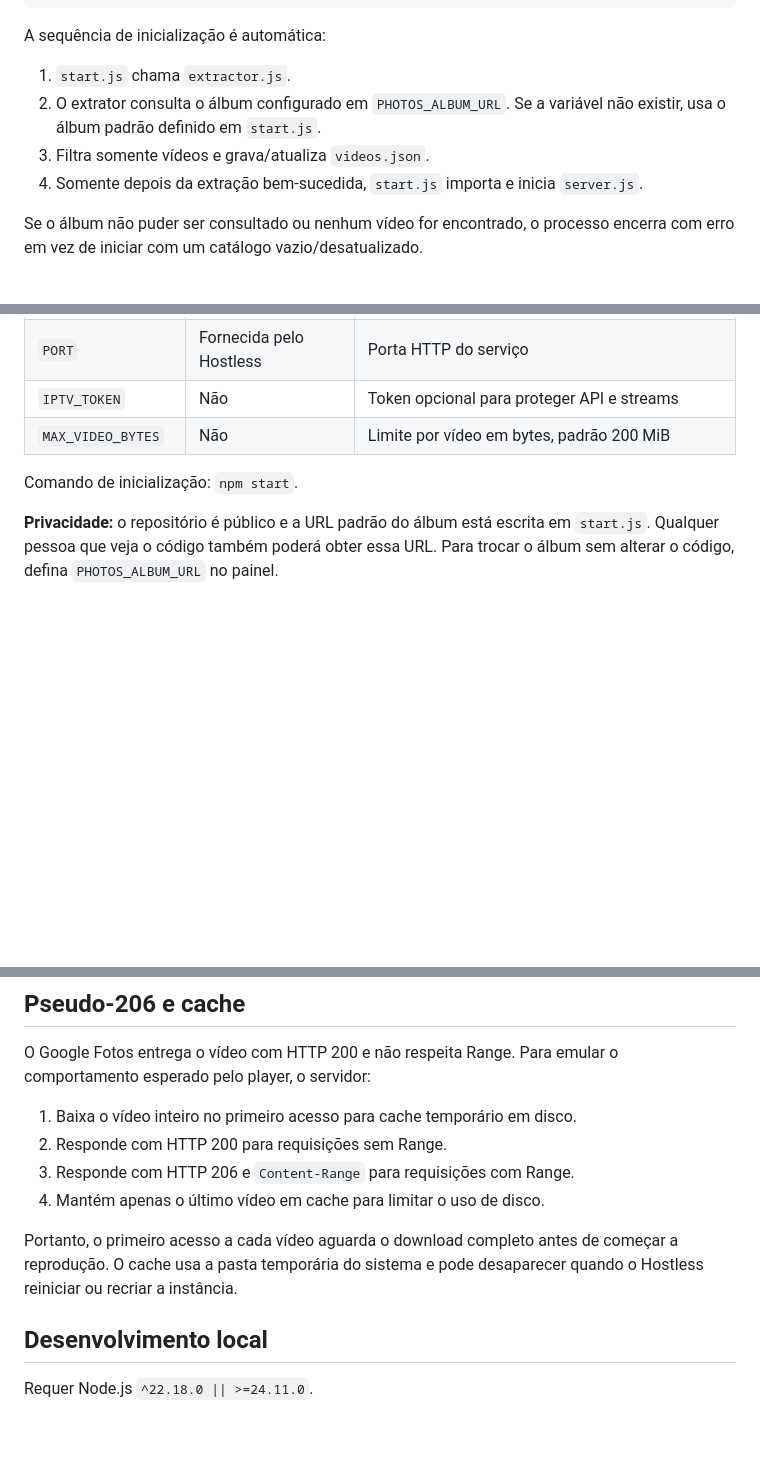
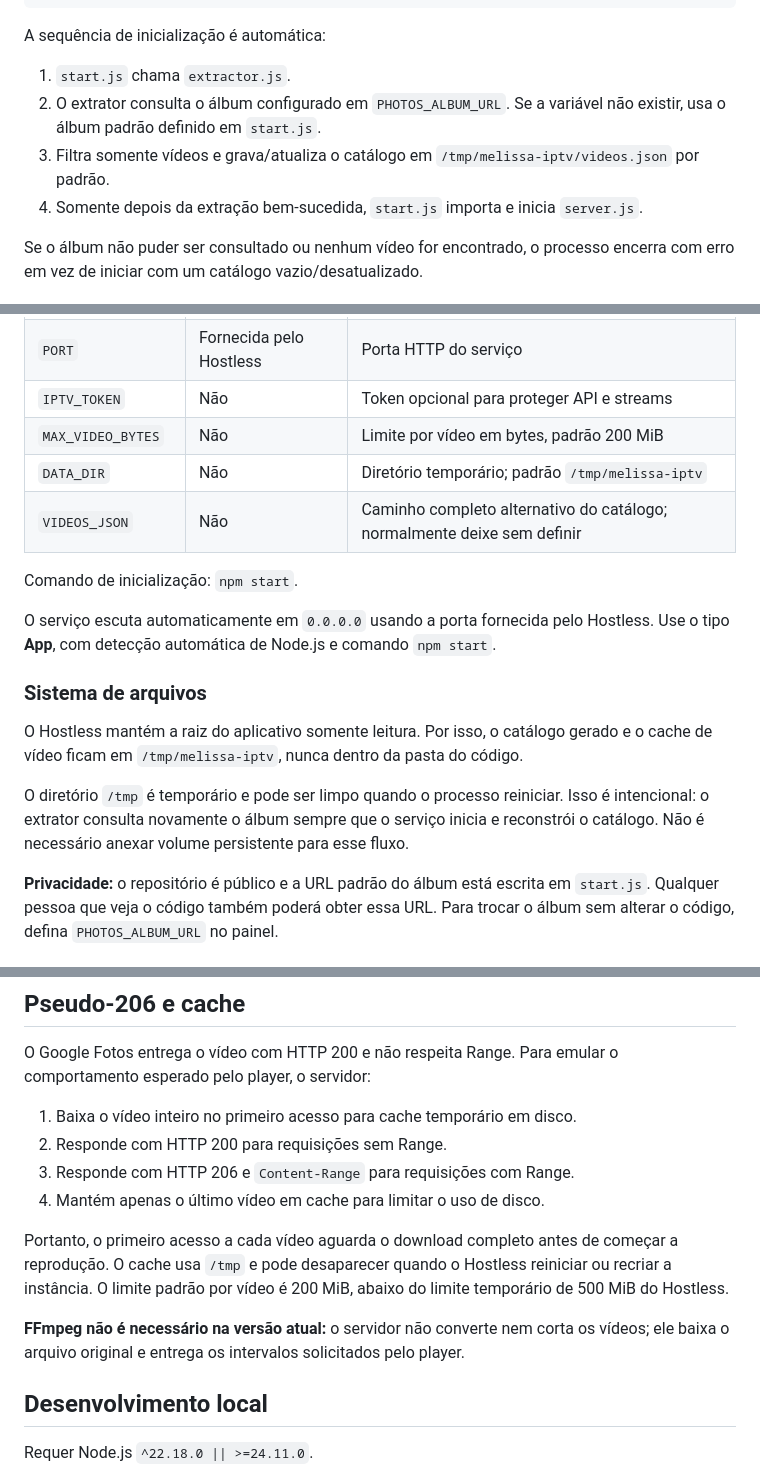
Before and after one commit to melzinhanina/melissa-iptv, a Markdown page: README.md, 3 parts joined by grey strips. GitHub-like rendering; blank space fills up the shorter version.

Commit message:
Document Hostless app configuration and ephemeral storage

```diff
--- a/README.md
+++ b/README.md
@@ -14,7 +14,7 @@ A sequência de inicialização é automática:
 
 1. `start.js` chama `extractor.js`.
 2. O extrator consulta o álbum configurado em `PHOTOS_ALBUM_URL`. Se a variável não existir, usa o álbum padrão definido em `start.js`.
-3. Filtra somente vídeos e grava/atualiza `videos.json`.
+3. Filtra somente vídeos e grava/atualiza o catálogo em `/tmp/melissa-iptv/videos.json` por padrão.
 4. Somente depois da extração bem-sucedida, `start.js` importa e inicia `server.js`.
 
 Se o álbum não puder ser consultado ou nenhum vídeo for encontrado, o processo encerra com erro em vez de iniciar com um catálogo vazio/desatualizado.
@@ -29,8 +29,18 @@ Configure estas variáveis no painel do serviço:
 | `PORT` | Fornecida pelo Hostless | Porta HTTP do serviço |
 | `IPTV_TOKEN` | Não | Token opcional para proteger API e streams |
 | `MAX_VIDEO_BYTES` | Não | Limite por vídeo em bytes, padrão 200 MiB |
+| `DATA_DIR` | Não | Diretório temporário; padrão `/tmp/melissa-iptv` |
+| `VIDEOS_JSON` | Não | Caminho completo alternativo do catálogo; normalmente deixe sem definir |
 
 Comando de inicialização: `npm start`.
+
+O serviço escuta automaticamente em `0.0.0.0` usando a porta fornecida pelo Hostless. Use o tipo **App**, com detecção automática de Node.js e comando `npm start`.
+
+### Sistema de arquivos
+
+O Hostless mantém a raiz do aplicativo somente leitura. Por isso, o catálogo gerado e o cache de vídeo ficam em `/tmp/melissa-iptv`, nunca dentro da pasta do código.
+
+O diretório `/tmp` é temporário e pode ser limpo quando o processo reiniciar. Isso é intencional: o extrator consulta novamente o álbum sempre que o serviço inicia e reconstrói o catálogo. Não é necessário anexar volume persistente para esse fluxo.
 
 **Privacidade:** o repositório é público e a URL padrão do álbum está escrita em `start.js`. Qualquer pessoa que veja o código também poderá obter essa URL. Para trocar o álbum sem alterar o código, defina `PHOTOS_ALBUM_URL` no painel.
 
@@ -51,7 +61,9 @@ O Google Fotos entrega o vídeo com HTTP 200 e não respeita Range. Para emular
 3. Responde com HTTP 206 e `Content-Range` para requisições com Range.
 4. Mantém apenas o último vídeo em cache para limitar o uso de disco.
 
-Portanto, o primeiro acesso a cada vídeo aguarda o download completo antes de começar a reprodução. O cache usa a pasta temporária do sistema e pode desaparecer quando o Hostless reiniciar ou recriar a instância.
+Portanto, o primeiro acesso a cada vídeo aguarda o download completo antes de começar a reprodução. O cache usa `/tmp` e pode desaparecer quando o Hostless reiniciar ou recriar a instância. O limite padrão por vídeo é 200 MiB, abaixo do limite temporário de 500 MiB do Hostless.
+
+**FFmpeg não é necessário na versão atual:** o servidor não converte nem corta os vídeos; ele baixa o arquivo original e entrega os intervalos solicitados pelo player.
 
 ## Desenvolvimento local
 
```
Also changed, not shown: other parts of README.md (+1 -1 lines).
